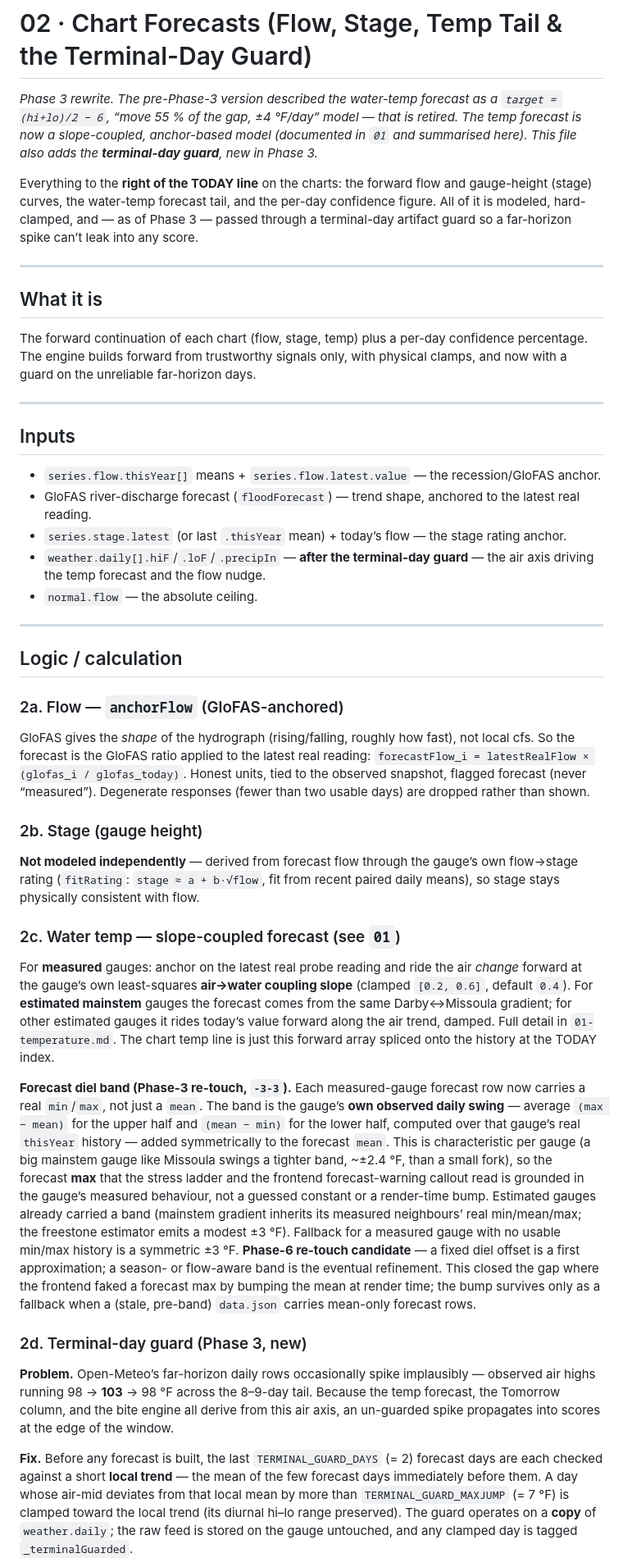
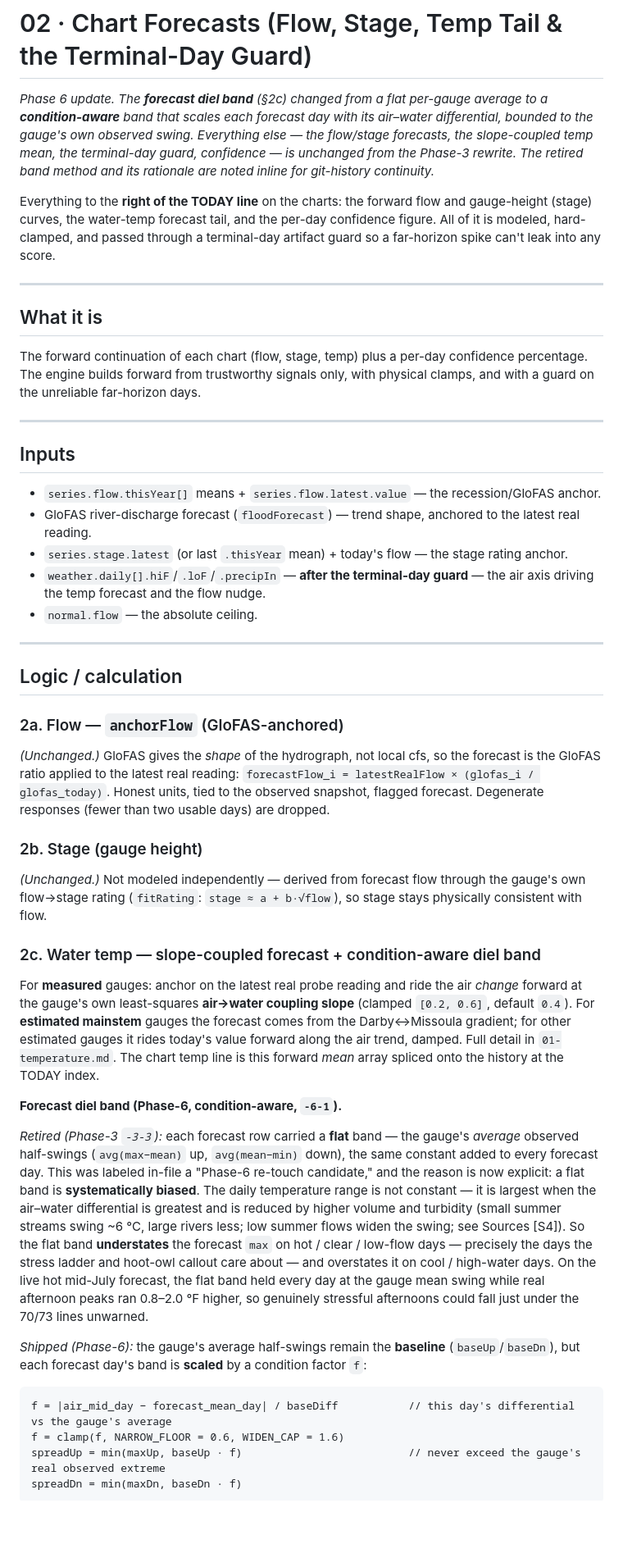
Before and after one commit to jkarchibald/bitterroot, a Markdown page: logic/02-chart-forecasts.md, the part around one of its changes. Shown at 82% size. Rendered like a GitHub page; blank space fills up the shorter version.

````diff
--- a/logic/02-chart-forecasts.md
+++ b/logic/02-chart-forecasts.md
@@ -2,14 +2,16 @@
 # 02 · Chart Forecasts (Flow, Stage, Temp Tail & the Terminal-Day Guard)
 
-*Phase 3 rewrite. The pre-Phase-3 version described the water-temp forecast as a
-`target = (hi+lo)/2 − 6`, “move 55 % of the gap, ±4 °F/day” model — that is retired.
-The temp forecast is now a slope-coupled, anchor-based model (documented in `01` and
-summarised here). This file also adds the **terminal-day guard**, new in Phase 3.*
+*Phase 6 update. The **forecast diel band** (§2c) changed from a flat per-gauge
+average to a **condition-aware** band that scales each forecast day with its
+air–water differential, bounded to the gauge's own observed swing. Everything else —
+the flow/stage forecasts, the slope-coupled temp mean, the terminal-day guard,
+confidence — is unchanged from the Phase-3 rewrite. The retired band method and its
+rationale are noted inline for git-history continuity.*
 
 Everything to the **right of the TODAY line** on the charts: the forward flow and
 gauge-height (stage) curves, the water-temp forecast tail, and the per-day confidence
-figure. All of it is modeled, hard-clamped, and — as of Phase 3 — passed through a
-terminal-day artifact guard so a far-horizon spike can’t leak into any score.
+figure. All of it is modeled, hard-clamped, and passed through a terminal-day
+artifact guard so a far-horizon spike can't leak into any score.
 
 ---
 
@@ -17,7 +19,7 @@ terminal-day artifact guard so a far-horizon spike can’t leak into any score.
 
 The forward continuation of each chart (flow, stage, temp) plus a per-day confidence
 percentage. The engine builds forward from trustworthy signals only, with physical
-clamps, and now with a guard on the unreliable far-horizon days.
+clamps, and with a guard on the unreliable far-horizon days.
 
 ---
 
@@ -26,7 +28,7 @@ clamps, and now with a guard on the unreliable far-horizon days.
 - `series.flow.thisYear[]` means + `series.flow.latest.value` — the recession/GloFAS anchor.
 - GloFAS river-discharge forecast (`floodForecast`) — trend shape, anchored to the latest
   real reading.
-- `series.stage.latest` (or last `.thisYear` mean) + today’s flow — the stage rating anchor.
+- `series.stage.latest` (or last `.thisYear` mean) + today's flow — the stage rating anchor.
 - `weather.daily[].hiF`/`.loF`/`.precipIn` — **after the terminal-day guard** — the air
   axis driving the temp forecast and the flow nudge.
 - `normal.flow` — the absolute ceiling.
@@ -37,54 +39,51 @@ clamps, and now with a guard on the unreliable far-horizon days.
 
 ### 2a. Flow — `anchorFlow` (GloFAS-anchored)
 
-GloFAS gives the *shape* of the hydrograph (rising/falling, roughly how fast), not local
-cfs. So the forecast is the GloFAS ratio applied to the latest real reading:
+*(Unchanged.)* GloFAS gives the *shape* of the hydrograph, not local cfs, so the forecast
+is the GloFAS ratio applied to the latest real reading:
 `forecastFlow_i = latestRealFlow × (glofas_i / glofas_today)`. Honest units, tied to the
-observed snapshot, flagged forecast (never “measured”). Degenerate responses (fewer than
-two usable days) are dropped rather than shown.
+observed snapshot, flagged forecast. Degenerate responses (fewer than two usable days)
+are dropped.
 
 ### 2b. Stage (gauge height)
 
-**Not modeled independently** — derived from forecast flow through the gauge’s own
-flow→stage rating (`fitRating`: `stage ≈ a + b·√flow`, fit from recent paired daily means),
-so stage stays physically consistent with flow.
+*(Unchanged.)* Not modeled independently — derived from forecast flow through the gauge's
+own flow→stage rating (`fitRating`: `stage ≈ a + b·√flow`), so stage stays physically
+consistent with flow.
 
-### 2c. Water temp — slope-coupled forecast (see `01`)
+### 2c. Water temp — slope-coupled forecast + condition-aware diel band
 
-For **measured** gauges: anchor on the latest real probe reading and ride the air *change*
-forward at the gauge’s own least-squares **air→water coupling slope** (clamped `[0.2, 0.6]`,
-default `0.4`). For **estimated mainstem** gauges the forecast comes from the same
-Darby↔Missoula gradient; for other estimated gauges it rides today’s value forward along
-the air trend, damped. Full detail in `01-temperature.md`. The chart temp line is just this
-forward array spliced onto the history at the TODAY index.
+For **measured** gauges: anchor on the latest real probe reading and ride the air
+*change* forward at the gauge's own least-squares **air→water coupling slope** (clamped
+`[0.2, 0.6]`, default `0.4`). For **estimated mainstem** gauges the forecast comes from
+the Darby↔Missoula gradient; for other estimated gauges it rides today's value forward
+along the air trend, damped. Full detail in `01-temperature.md`. The chart temp line is
+this forward *mean* array spliced onto the history at the TODAY index.
 
-**Forecast diel band (Phase-3 re-touch, `-3-3`).** Each measured-gauge forecast row now
-carries a real `min`/`max`, not just a `mean`. The band is the gauge’s **own observed daily
-swing** — average `(max − mean)` for the upper half and `(mean − min)` for the lower half,
-computed over that gauge’s real `thisYear` history — added symmetrically to the forecast
-`mean`. This is characteristic per gauge (a big mainstem gauge like Missoula swings a
-tighter band, ~±2.4 °F, than a small fork), so the forecast **max** that the stress ladder
-and the frontend forecast-warning callout read is grounded in the gauge’s measured
-behaviour, not a guessed constant or a render-time bump. Estimated gauges already carried a
-band (mainstem gradient inherits its measured neighbours’ real min/mean/max; the freestone
-estimator emits a modest ±3 °F). Fallback for a measured gauge with no usable min/max
-history is a symmetric ±3 °F. **Phase-6 re-touch candidate** — a fixed diel offset is a
-first approximation; a season- or flow-aware band is the eventual refinement. This closed
-the gap where the frontend faked a forecast max by bumping the mean at render time; the
-bump survives only as a fallback when a (stale, pre-band) `data.json` carries mean-only
-forecast rows.
+**Forecast diel band (Phase-6, condition-aware, `-6-1`).**
 
-### 2d. Terminal-day guard (Phase 3, new)
+*Retired (Phase-3 `-3-3`):* each forecast row carried a **flat** band — the gauge's
+*average* observed half-swings (`avg(max−mean)` up, `avg(mean−min)` down), the same
+constant added to every forecast day. This was labeled in-file a "Phase-6 re-touch
+candidate," and the reason is now explicit: a flat band is **systematically biased**.
+The daily temperature range is not constant — it is largest when the air–water
+differential is greatest and is reduced by higher volume and turbidity (small summer
+streams swing ~6 °C, large rivers less; low summer flows widen the swing; see Sources
+[S4]). So the flat band **understates** the forecast `max` on hot / clear / low-flow
+days — precisely the days the stress ladder and hoot-owl callout care about — and
+overstates it on cool / high-water days. On the live hot mid-July forecast, the flat
+band held every day at the gauge mean swing while real afternoon peaks ran 0.8–2.0 °F
+higher, so genuinely stressful afternoons could fall just under the 70/73 lines
+unwarned.
 
-**Problem.** Open-Meteo’s far-horizon daily rows occasionally spike implausibly — observed
-air highs running 98 → **103** → 98 °F across the 8–9-day tail. Because the temp forecast,
-the Tomorrow column, and the bite engine all derive from this air axis, an un-guarded spike
-propagates into scores at the edge of the window.
+*Shipped (Phase-6):* the gauge's average half-swings remain the **baseline**
+(`baseUp`/`baseDn`), but each forecast day's band is **scaled** by a condition factor
+`f`:
 
-**Fix.** Before any forecast is built, the last `TERMINAL_GUARD_DAYS` (= 2) forecast days
-are each checked against a short **local trend** — the mean of the few forecast days
-immediately before them. A day whose air-mid deviates from that local mean by more than
-`TERMINAL_GUARD_MAXJUMP` (= 7 °F) is clamped toward the local trend (its diurnal hi–lo range
-preserved). The guard operates on a **copy** of `weather.daily`; the raw feed is stored on
-the gauge untouched, and any clamped day is tagged `_terminalGuarded`.
+```
+f = |air_mid_day − forecast_mean_day| / baseDiff           // this day's differential vs the gauge's average
+f = clamp(f, NARROW_FLOOR = 0.6, WIDEN_CAP = 1.6)
+spreadUp = min(maxUp, baseUp · f)                          // never exceed the gauge's real observed extreme
+spreadDn = min(maxDn, baseDn · f)
+```
 
````
Also changed, not shown: other parts of logic/02-chart-forecasts.md (+80 -36 lines).
